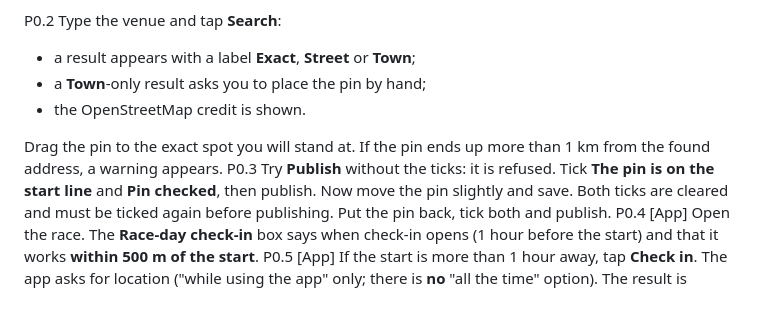
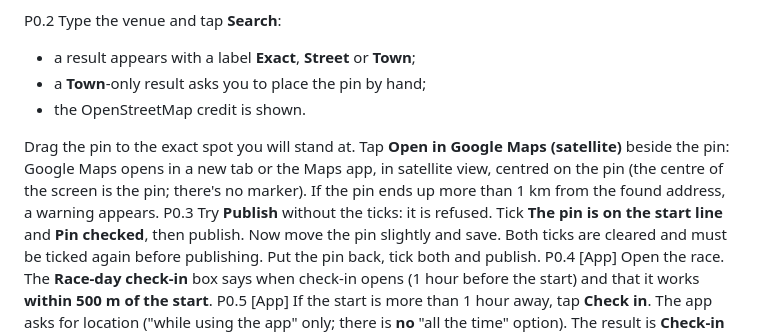
Before and after one commit to NickPittsTT/RunLime, a Markdown page: docs/phase-4-5/TEST-SCRIPT.md, the part around the change. Rendered like a GitHub page; blank space fills up the shorter version.

Commit message:
docs(phase-4-5): test script step for the Google Maps satellite link
Co-Authored-By: Claude Opus 5.5 <noreply@anthropic.com>
Claude-Session: https://claude.ai/code/session_01FUoFiLruhN5FMzEauyEnJ1

```diff
--- a/docs/phase-4-5/TEST-SCRIPT.md
+++ b/docs/phase-4-5/TEST-SCRIPT.md
@@ -22,7 +22,7 @@ P0.2 Type the venue and tap **Search**:
 - a **Town**-only result asks you to place the pin by hand;
 - the OpenStreetMap credit is shown.
 
-Drag the pin to the exact spot you will stand at. If the pin ends up more than 1 km from the found address, a warning appears.
+Drag the pin to the exact spot you will stand at. Tap **Open in Google Maps (satellite)** beside the pin: Google Maps opens in a new tab or the Maps app, in satellite view, centred on the pin (the centre of the screen is the pin; there's no marker). If the pin ends up more than 1 km from the found address, a warning appears.
 P0.3 Try **Publish** without the ticks: it is refused. Tick **The pin is on the start line** and **Pin checked**, then publish. Now move the pin slightly and save. Both ticks are cleared and must be ticked again before publishing. Put the pin back, tick both and publish.
 P0.4 [App] Open the race. The **Race-day check-in** box says when check-in opens (1 hour before the start) and that it works **within 500 m of the start**.
 P0.5 [App] If the start is more than 1 hour away, tap **Check in**. The app asks for location ("while using the app" only; there is **no** "all the time" option). The result is **Check-in opens at …**.
```
